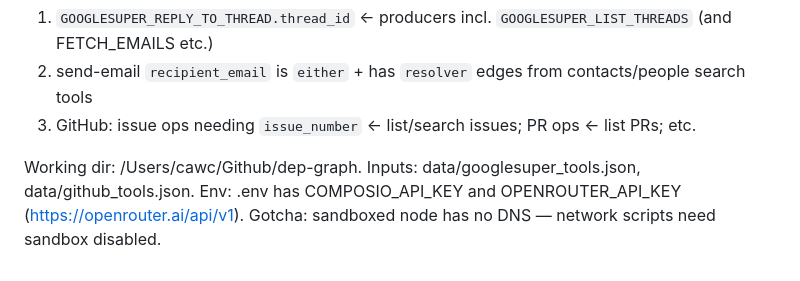
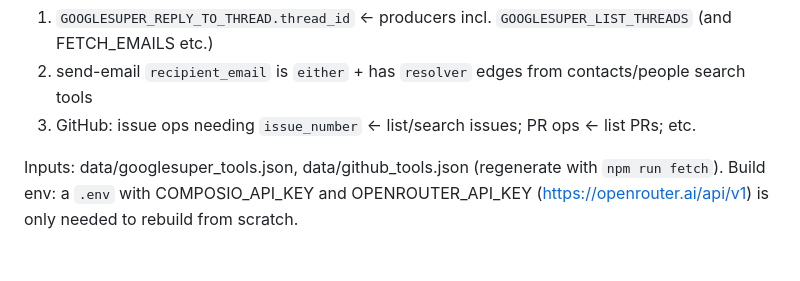
Before and after one commit to tatinc23/dep-graph, a Markdown page: GRAPH_SPEC.md, the part around the change. GitHub-like rendering.

```diff
--- a/GRAPH_SPEC.md
+++ b/GRAPH_SPEC.md
@@ -72,6 +72,5 @@ Hard requirements (the readme's own examples MUST hold in the final graph):
 2. send-email `recipient_email` is `either` + has `resolver` edges from contacts/people search tools
 3. GitHub: issue ops needing `issue_number` ← list/search issues; PR ops ← list PRs; etc.
 
-Working dir: /Users/cawc/Github/dep-graph. Inputs: data/googlesuper_tools.json, data/github_tools.json.
-Env: .env has COMPOSIO_API_KEY and OPENROUTER_API_KEY (https://openrouter.ai/api/v1).
-Gotcha: sandboxed node has no DNS — network scripts need sandbox disabled.
+Inputs: data/googlesuper_tools.json, data/github_tools.json (regenerate with `npm run fetch`).
+Build env: a `.env` with COMPOSIO_API_KEY and OPENROUTER_API_KEY (https://openrouter.ai/api/v1) is only needed to rebuild from scratch.
```
Also changed, not shown: SOLUTION.md (+1 -1 lines).
